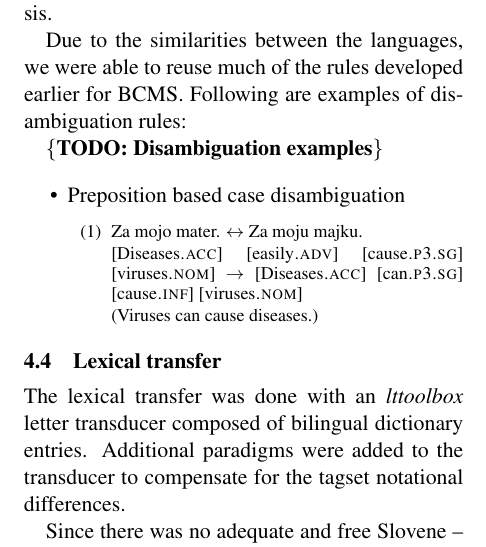
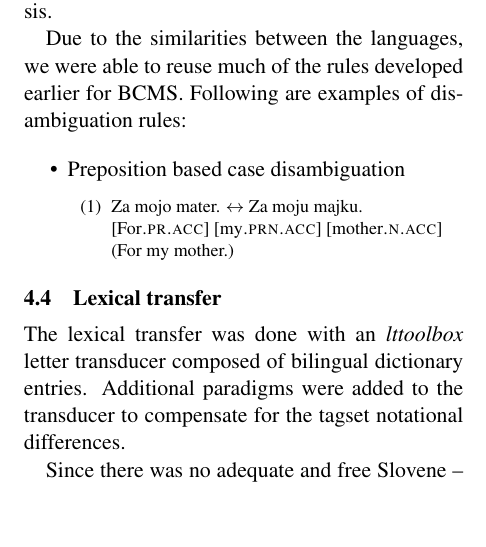
Before and after one commit to apertium/apertium-hbs-slv, a LaTeX paper (dev/paper/mtsxivslsh.tex, which reads dev/paper/disambiguation.tex): part of one column of page 3 of 5, cut so that both start at the same text, the shorter picture padded with empty space. Compiled offline with pdfLaTeX.

Commit message:
što šta

```diff
--- a/dev/paper/disambiguation.tex
+++ b/dev/paper/disambiguation.tex
@@ -16,17 +16,15 @@ Due to the similarities between the languages, we were able to
 reuse much of the rules developed earlier for BCMS. Following are
 examples of disambiguation rules:
 
-\todo{Disambiguation examples}
-
 \begin{itemize}
 \item Preposition based case disambiguation
 
 \sentenceexample{
-    Za mojo mater. $\leftrightarrow$ Za moju majku.
+Za mojo mater. $\leftrightarrow$ Za moju majku.
 
-    [Diseases{\sc.acc}] [easily{\sc.adv}] [cause{\sc.p3.sg}] [viruses{\sc.nom}] $\rightarrow$ [Diseases{\sc.acc}] [can{\sc.p3.sg}] [cause{\sc.inf}] [viruses{\sc.nom}]
+[For{\sc.pr.acc}] [my{\sc.prn.acc}] [mother{\sc.n.acc}]
 
-    (Viruses can cause diseases.)
-  }
+(For my mother.)
+}
 
 \end{itemize}
```
Also changed, not shown: 1 other file.
